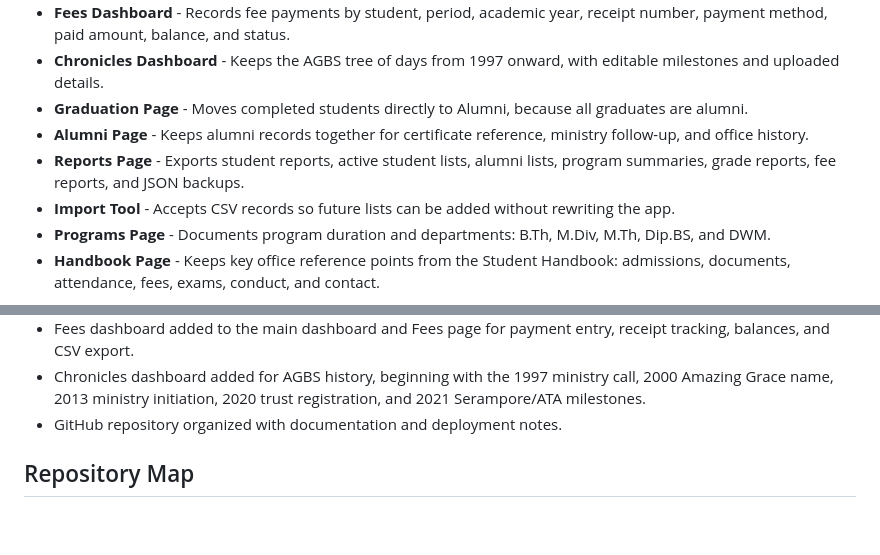
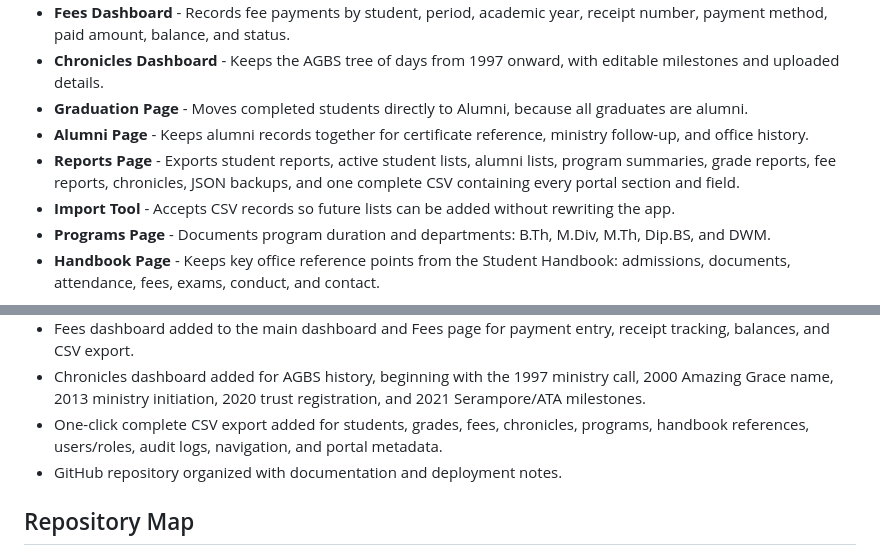
Before and after one commit to Jayasree2020/agbs-office-portal, a Markdown page: README.md, 2 parts joined by grey strips. Rendered like a GitHub page; blank space fills up the shorter version.

Commit message:
Add complete portal CSV export

```diff
--- a/README.md
+++ b/README.md
@@ -20,7 +20,7 @@ Repository: [Jayasree2020/agbs-office-portal](https://github.com/Jayasree2020/ag
 - **Chronicles Dashboard** - Keeps the AGBS tree of days from 1997 onward, with editable milestones and uploaded details.
 - **Graduation Page** - Moves completed students directly to Alumni, because all graduates are alumni.
 - **Alumni Page** - Keeps alumni records together for certificate reference, ministry follow-up, and office history.
-- **Reports Page** - Exports student reports, active student lists, alumni lists, program summaries, grade reports, fee reports, and JSON backups.
+- **Reports Page** - Exports student reports, active student lists, alumni lists, program summaries, grade reports, fee reports, chronicles, JSON backups, and one complete CSV containing every portal section and field.
 - **Import Tool** - Accepts CSV records so future lists can be added without rewriting the app.
 - **Programs Page** - Documents program duration and departments: B.Th, M.Div, M.Th, Dip.BS, and DWM.
 - **Handbook Page** - Keeps key office reference points from the Student Handbook: admissions, documents, attendance, fees, exams, conduct, and contact.
@@ -56,6 +56,7 @@ Repository: [Jayasree2020/agbs-office-portal](https://github.com/Jayasree2020/ag
 - Grades dashboard added to the main dashboard and Grades page for subject-wise marks, grade results, progress review, Word .docx/CSV import, editing, and CSV export.
 - Fees dashboard added to the main dashboard and Fees page for payment entry, receipt tracking, balances, and CSV export.
 - Chronicles dashboard added for AGBS history, beginning with the 1997 ministry call, 2000 Amazing Grace name, 2013 ministry initiation, 2020 trust registration, and 2021 Serampore/ATA milestones.
+- One-click complete CSV export added for students, grades, fees, chronicles, programs, handbook references, users/roles, audit logs, navigation, and portal metadata.
 - GitHub repository organized with documentation and deployment notes.
 
 ## Repository Map
```
